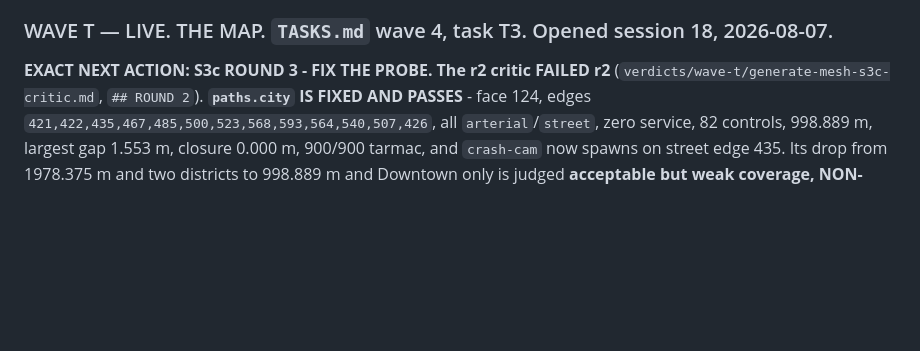
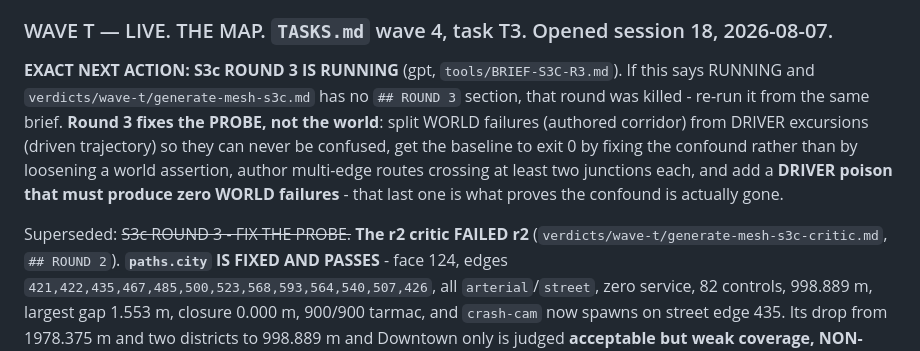
Before and after one commit to RichardBray/burnout-gauntlet, a Markdown page: STATE.md, the part around the change. Drawn GitHub-style; blank space fills up the shorter version.

Commit message:
state: S3c round 3 running, fixing the probe's world/driver confound

```diff
--- a/STATE.md
+++ b/STATE.md
@@ -60,7 +60,15 @@ Opening a new wave block is the moment to do this, not later.
 
 ### WAVE T — LIVE. THE MAP. `TASKS.md` wave 4, task T3. Opened session 18, 2026-08-07.
 
-**EXACT NEXT ACTION: S3c ROUND 3 - FIX THE PROBE. The r2 critic FAILED r2**
+**EXACT NEXT ACTION: S3c ROUND 3 IS RUNNING** (gpt, `tools/BRIEF-S3C-R3.md`). If this says RUNNING
+and `verdicts/wave-t/generate-mesh-s3c.md` has no `## ROUND 3` section, that round was killed -
+re-run it from the same brief. **Round 3 fixes the PROBE, not the world**: split WORLD failures
+(authored corridor) from DRIVER excursions (driven trajectory) so they can never be confused, get
+the baseline to exit 0 by fixing the confound rather than by loosening a world assertion, author
+multi-edge routes crossing at least two junctions each, and add a **DRIVER poison that must produce
+zero WORLD failures** - that last one is what proves the confound is actually gone.
+
+Superseded: ~~S3c ROUND 3 - FIX THE PROBE.~~ **The r2 critic FAILED r2**
 (`verdicts/wave-t/generate-mesh-s3c-critic.md`, `## ROUND 2`). **`paths.city` IS FIXED AND PASSES** -
 face 124, edges `421,422,435,467,485,500,523,568,593,564,540,507,426`, all `arterial`/`street`, zero
 service, 82 controls, 998.889 m, largest gap 1.553 m, closure 0.000 m, 900/900 tarmac, and
```
Also changed, not shown: tools/BRIEF-S3C-R3.md (added, +108 -0 lines).
